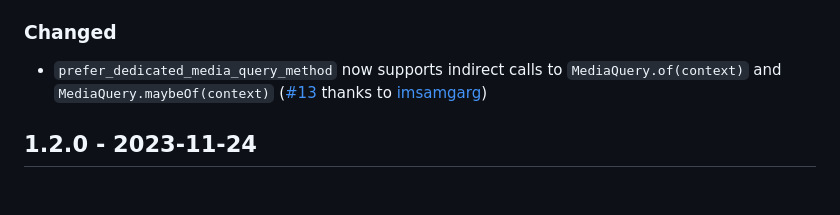
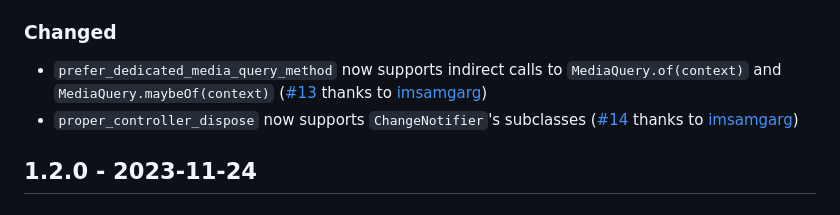
Before and after one commit to charlescyt/pyramid_lint, a Markdown page: CHANGELOG.md, the part around the change printed below. GitHub-like rendering.

Commit message:
Update changelog

```diff
--- a/CHANGELOG.md
+++ b/CHANGELOG.md
@@ -9,7 +9,8 @@
 
 ### Changed
 
-- `prefer_dedicated_media_query_method` now supports indirect calls to `MediaQuery.of(context)` and `MediaQuery.maybeOf(context)` ([#13](https://github.com/charlescyt/pyramid_lint/pull/13) thanks to [imsamgarg](https://github.com/imsamgarg))
+- `prefer_dedicated_media_query_method` now supports indirect calls to `MediaQuery.of(context)` and `MediaQuery.maybeOf(context)` ([#13](https://github.com/charlescyt/pyramid_lint/pull/13) thanks to [imsamgarg])
+- `proper_controller_dispose` now supports `ChangeNotifier`'s subclasses ([#14](https://github.com/charlescyt/pyramid_lint/pull/13) thanks to [imsamgarg])
 
 ## 1.2.0 - 2023-11-24
 
```
Also changed, not shown: other parts of CHANGELOG.md (+4 -1 lines).
